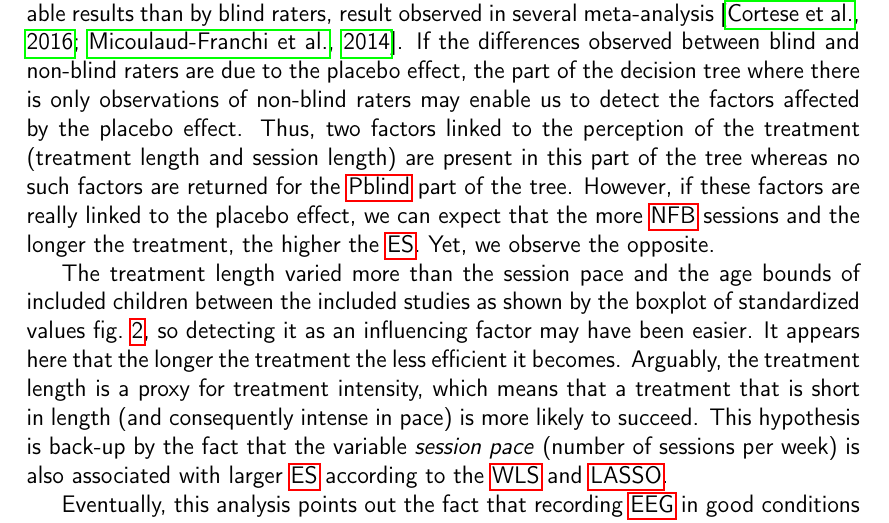
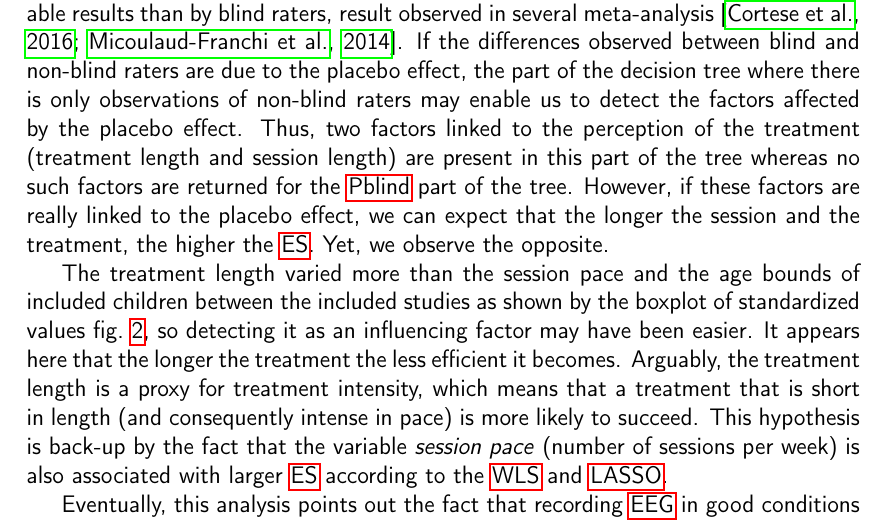
Before and after one commit to abussalb/meta-analysis-statistical-tools, a LaTeX paper (Documentation/manuscript.tex, which reads Documentation/discussion.tex): part of page 20 of 28, cut so that both start at the same text. Compiled offline with pdfLaTeX.

Commit message:
error in factors linked to perception ccorrected

```diff
--- a/Documentation/discussion.tex
+++ b/Documentation/discussion.tex
@@ -85,7 +85,7 @@ non-blind raters may enable us to detect the factors affected by the placebo eff
 Thus, two factors linked to the perception of the treatment (treatment length and session length)
 are present in this part of the tree whereas no such factors are returned for
 the \gls{pblind} part of the tree. However, if these factors are really linked to the placebo effect, we can expect that
-the more \gls{nfb} sessions and the longer the treatment, the higher the \gls{es}. Yet, we observe the opposite.
+the longer the session and the treatment, the higher the \gls{es}. Yet, we observe the opposite.
 
 The treatment length varied more than the session pace and the age bounds of included children between the included studies as shown
 by the boxplot of standardized values \cref{Figure:factors_analysis_boxplots}, so detecting it as an influencing factor may have
```
